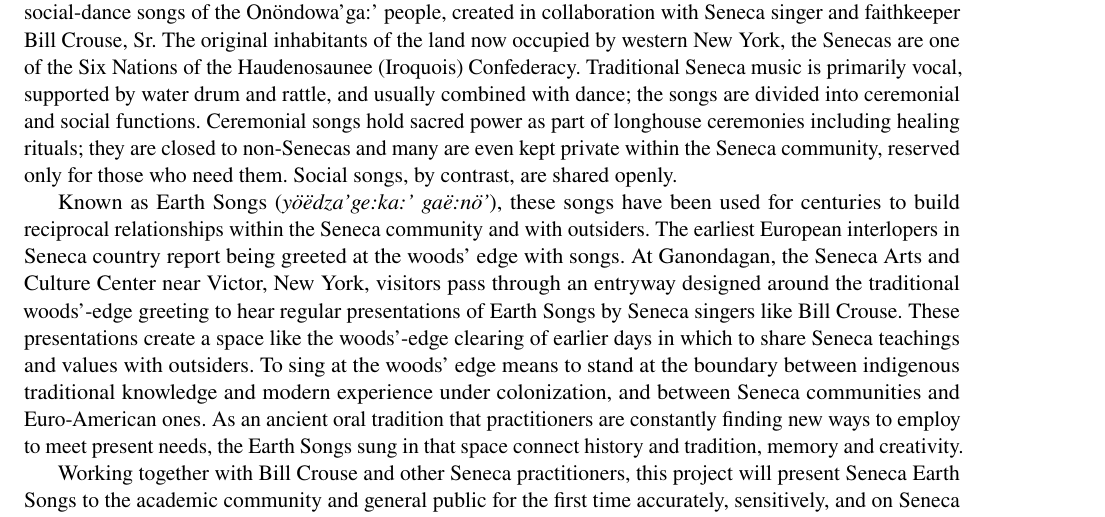
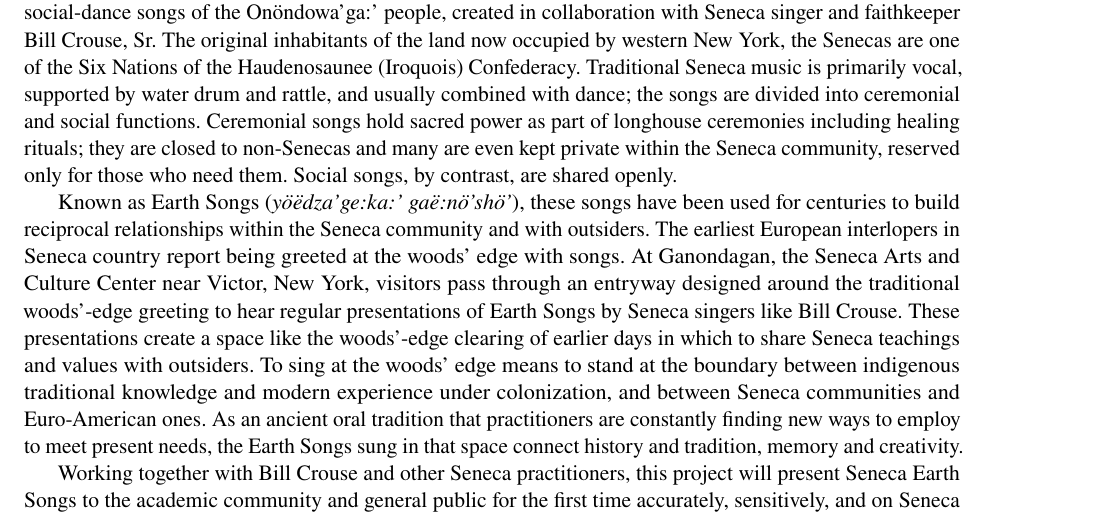
Before and after one commit to andrewacashner/senecasongs, a LaTeX document (proposals/neh/narrative.tex): part of page 1 of 3, cut so that both start at the same text. Compiled offline with pdfLaTeX.

Commit message:
complete app

```diff
--- a/proposals/neh/narrative.tex
+++ b/proposals/neh/narrative.tex
@@ -20,8 +20,8 @@ healing rituals; they are closed to non-Senecas and many are even kept private
 within the Seneca community, reserved only for those who need them.
 Social songs, by contrast, are shared openly.
 
-Known as Earth Songs (\foreign{yöëdza’ge:ka:’ gaë:nö’}), these songs have been
-used for centuries to build reciprocal relationships within the Seneca
+Known as Earth Songs (\foreign{yöëdza’ge:ka:’ gaë:nö’shö’}), these songs have
+been used for centuries to build reciprocal relationships within the Seneca
 community and with outsiders.
 The earliest European interlopers in Seneca country report being greeted at
 the woods' edge with songs.
```
